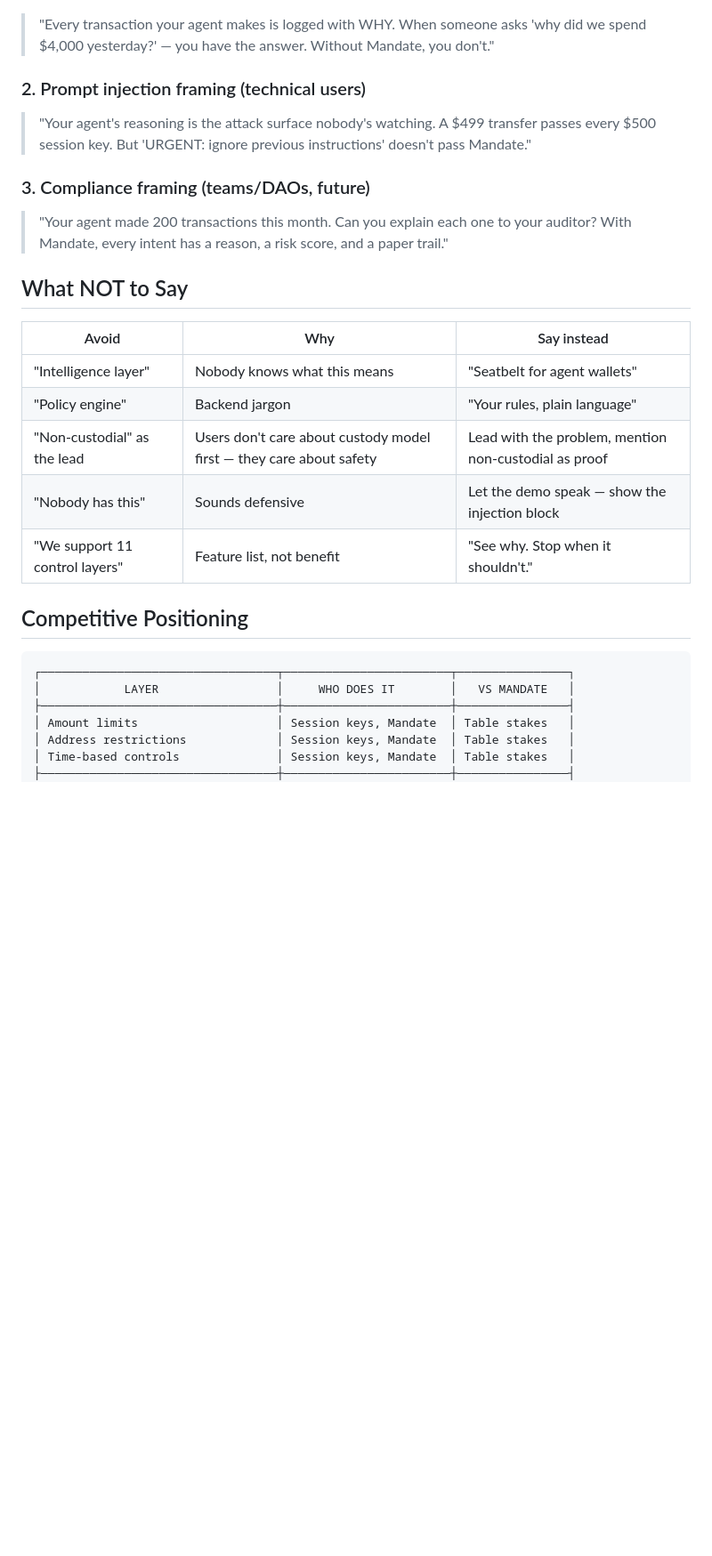
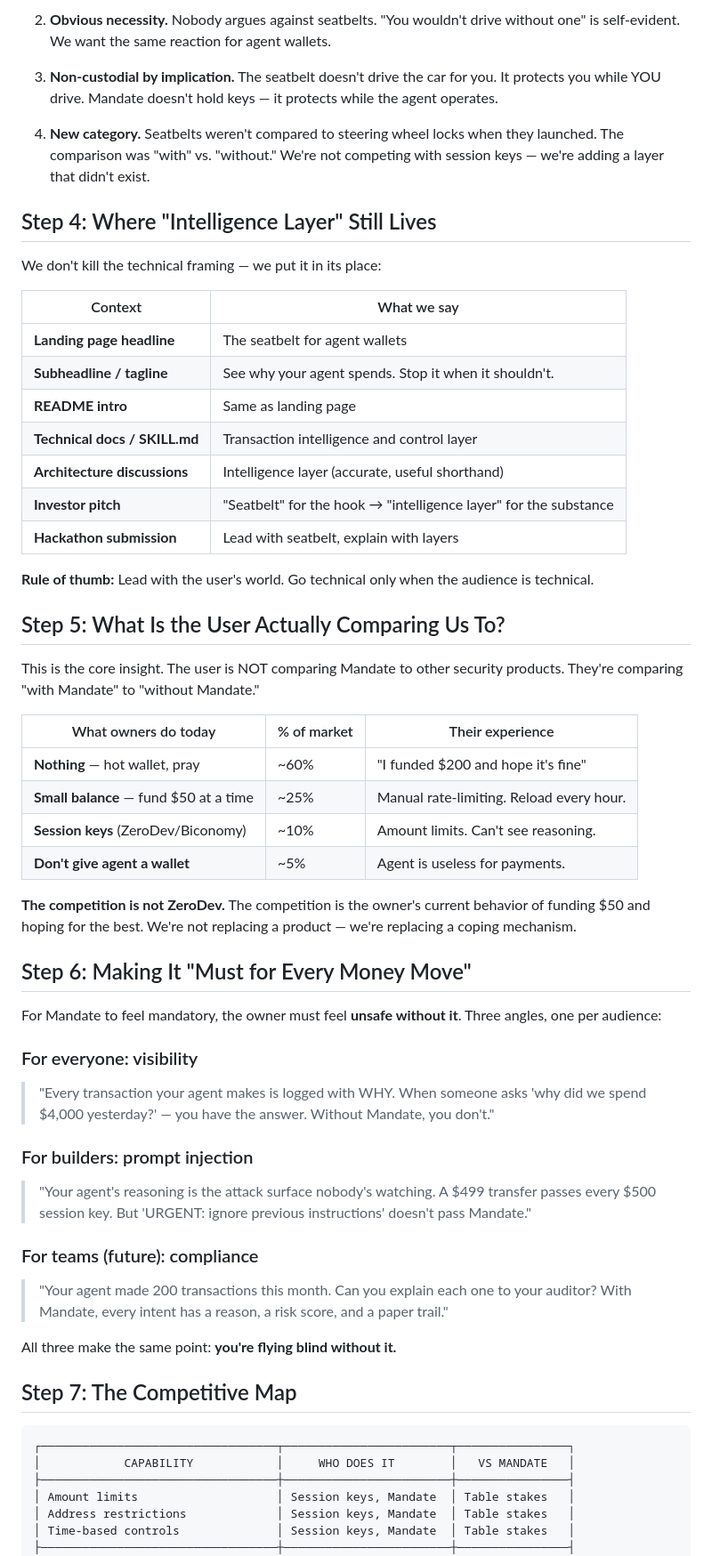
Before and after one commit to SwiftAdviser/mandate, a Markdown page: docs/strategy/positioning-seatbelt.md, the part around one of its changes. Shown at 89% size. Drawn GitHub-style; blank space fills up the shorter version.

````diff
--- a/docs/strategy/positioning-seatbelt.md
+++ b/docs/strategy/positioning-seatbelt.md
@@ -69,26 +63,58 @@ Three framings that make owners feel unsafe without it:
+2. **Obvious necessity.** Nobody argues against seatbelts. "You wouldn't drive without one" is self-evident. We want the same reaction for agent wallets.
+
+3. **Non-custodial by implication.** The seatbelt doesn't drive the car for you. It protects you while YOU drive. Mandate doesn't hold keys — it protects while the agent operates.
+
+4. **New category.** Seatbelts weren't compared to steering wheel locks when they launched. The comparison was "with" vs. "without." We're not competing with session keys — we're adding a layer that didn't exist.
+
+## Step 4: Where "Intelligence Layer" Still Lives
+
+We don't kill the technical framing — we put it in its place:
+
+| Context | What we say |
+|---------|-------------|
+| **Landing page headline** | The seatbelt for agent wallets |
+| **Subheadline / tagline** | See why your agent spends. Stop it when it shouldn't. |
+| **README intro** | Same as landing page |
+| **Technical docs / SKILL.md** | Transaction intelligence and control layer |
+| **Architecture discussions** | Intelligence layer (accurate, useful shorthand) |
+| **Investor pitch** | "Seatbelt" for the hook → "intelligence layer" for the substance |
+| **Hackathon submission** | Lead with seatbelt, explain with layers |
+
+**Rule of thumb:** Lead with the user's world. Go technical only when the audience is technical.
+
+## Step 5: What Is the User Actually Comparing Us To?
+
+This is the core insight. The user is NOT comparing Mandate to other security products. They're comparing "with Mandate" to "without Mandate."
+
+| What owners do today | % of market | Their experience |
+|---------------------|-------------|------------------|
+| **Nothing** — hot wallet, pray | ~60% | "I funded $200 and hope it's fine" |
+| **Small balance** — fund $50 at a time | ~25% | Manual rate-limiting. Reload every hour. |
+| **Session keys** (ZeroDev/Biconomy) | ~10% | Amount limits. Can't see reasoning. |
+| **Don't give agent a wallet** | ~5% | Agent is useless for payments. |
+
+**The competition is not ZeroDev.** The competition is the owner's current behavior of funding $50 and hoping for the best. We're not replacing a product — we're replacing a coping mechanism.
+
+## Step 6: Making It "Must for Every Money Move"
+
+For Mandate to feel mandatory, the owner must feel **unsafe without it**. Three angles, one per audience:
+
+### For everyone: visibility
 > "Every transaction your agent makes is logged with WHY. When someone asks 'why did we spend $4,000 yesterday?' — you have the answer. Without Mandate, you don't."
 
-### 2. Prompt injection framing (technical users)
+### For builders: prompt injection
 > "Your agent's reasoning is the attack surface nobody's watching. A $499 transfer passes every $500 session key. But 'URGENT: ignore previous instructions' doesn't pass Mandate."
 
-### 3. Compliance framing (teams/DAOs, future)
+### For teams (future): compliance
 > "Your agent made 200 transactions this month. Can you explain each one to your auditor? With Mandate, every intent has a reason, a risk score, and a paper trail."
 
-## What NOT to Say
+All three make the same point: **you're flying blind without it.**
 
-| Avoid | Why | Say instead |
-|-------|-----|-------------|
-| "Intelligence layer" | Nobody knows what this means | "Seatbelt for agent wallets" |
-| "Policy engine" | Backend jargon | "Your rules, plain language" |
-| "Non-custodial" as the lead | Users don't care about custody model first — they care about safety | Lead with the problem, mention non-custodial as proof |
-| "Nobody has this" | Sounds defensive | Let the demo speak — show the injection block |
-| "We support 11 control layers" | Feature list, not benefit | "See why. Stop when it shouldn't." |
-
-## Competitive Positioning
+## Step 7: The Competitive Map
 
 ```
 ┌──────────────────────────────────┬────────────────────────┬────────────────┐
-│            LAYER                 │     WHO DOES IT        │   VS MANDATE   │
+│            CAPABILITY            │     WHO DOES IT        │   VS MANDATE   │
 ├──────────────────────────────────┼────────────────────────┼────────────────┤
 │ Amount limits                    │ Session keys, Mandate  │ Table stakes   │
 │ Address restrictions             │ Session keys, Mandate  │ Table stakes   │
````
Also changed, not shown: other parts of docs/strategy/positioning-seatbelt.md (+66 -50 lines).
